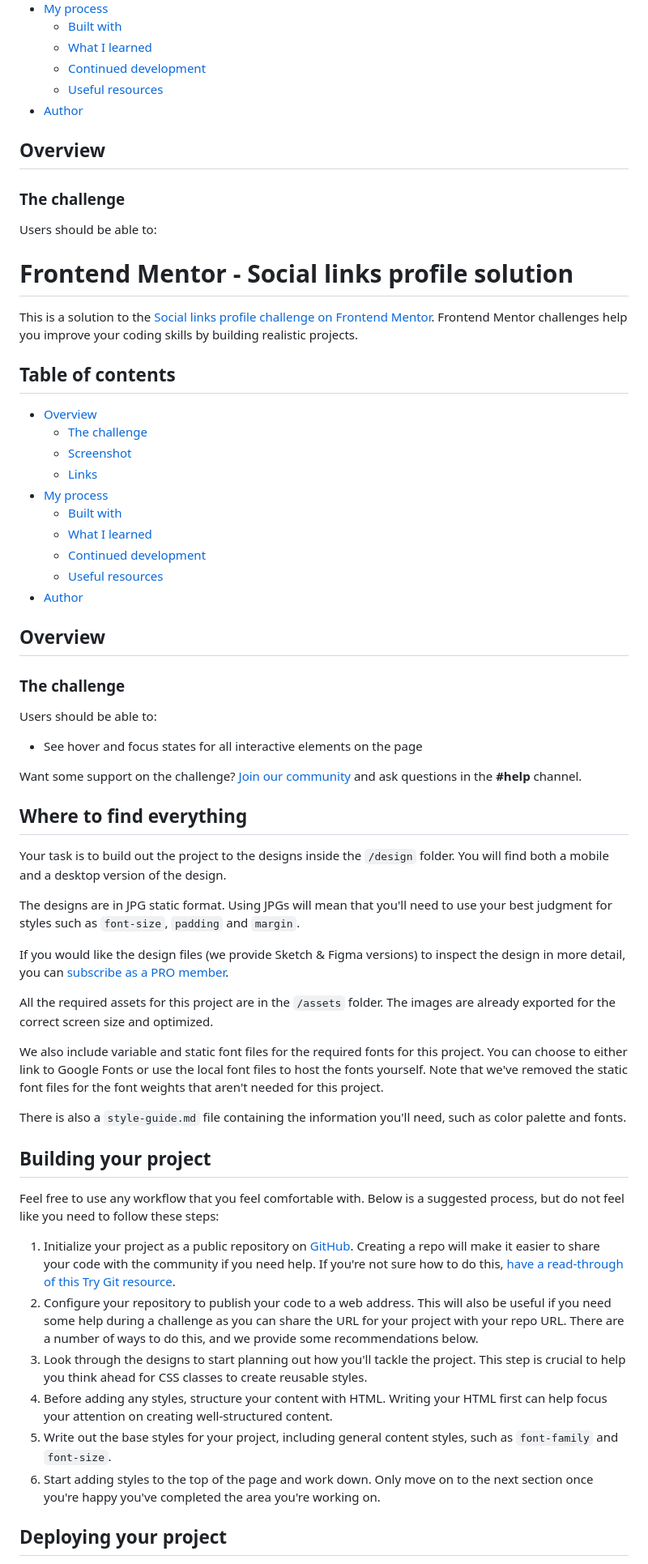
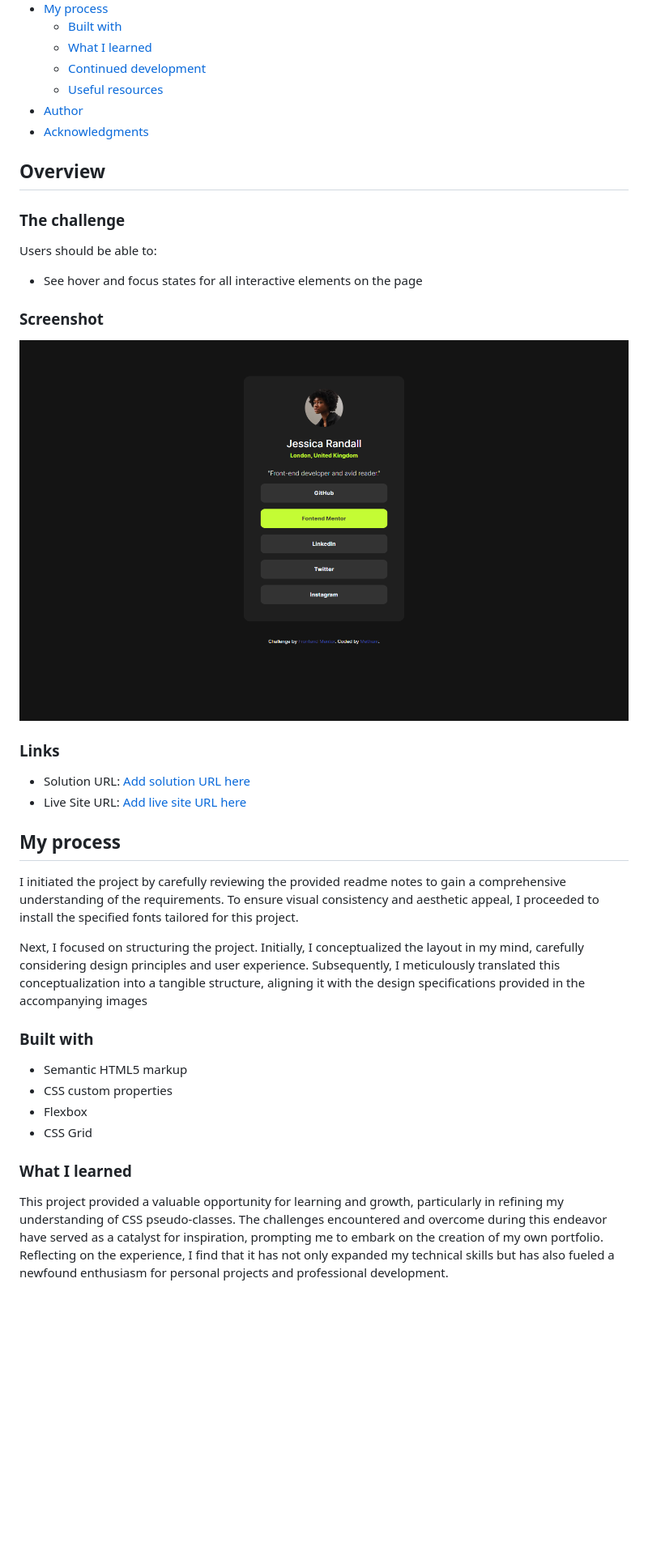
Before and after one commit to The-OG-Methum/Social-links-profile, a Markdown page: README.md, the part around the change printed below. Shown: that part at 81% size. Rendered like a GitHub page; blank space fills up the shorter version.

```diff
--- a/README.md
+++ b/README.md
@@ -14,30 +14,7 @@ This is a solution to the [Social links profile challenge on Frontend Mentor](ht
   - [Continued development](#continued-development)
   - [Useful resources](#useful-resources)
 - [Author](#author)
-
-
-## Overview
-
-### The challenge
-
-Users should be able to:
-# Frontend Mentor - Social links profile solution
-
-This is a solution to the [Social links profile challenge on Frontend Mentor](https://www.frontendmentor.io/challenges/social-links-profile-UG32l9m6dQ). Frontend Mentor challenges help you improve your coding skills by building realistic projects.
-
-## Table of contents
-
-- [Overview](#overview)
-  - [The challenge](#the-challenge)
-  - [Screenshot](#screenshot)
-  - [Links](#links)
-- [My process](#my-process)
-  - [Built with](#built-with)
-  - [What I learned](#what-i-learned)
-  - [Continued development](#continued-development)
-  - [Useful resources](#useful-resources)
-- [Author](#author)
-
+- [Acknowledgments](#acknowledgments)
 
 ## Overview
 
@@ -47,32 +24,30 @@ Users should be able to:
 
 - See hover and focus states for all interactive elements on the page
 
-Want some support on the challenge? [Join our community](https://www.frontendmentor.io/community) and ask questions in the **#help** channel.
+### Screenshot
 
-## Where to find everything
+![Solution Screenshot](./Screenshot.png)
 
-Your task is to build out the project to the designs inside the `/design` folder. You will find both a mobile and a desktop version of the design.
 
-The designs are in JPG static format. Using JPGs will mean that you'll need to use your best judgment for styles such as `font-size`, `padding` and `margin`.
 
-If you would like the design files (we provide Sketch & Figma versions) to inspect the design in more detail, you can [subscribe as a PRO member](https://www.frontendmentor.io/pro).
+### Links
 
-All the required assets for this project are in the `/assets` folder. The images are already exported for the correct screen size and optimized.
+- Solution URL: [Add solution URL here](https://github.com/The-OG-Methum/Social-links-profile)
+- Live Site URL: [Add live site URL here](https://sociallinks-profile.netlify.app)
 
-We also include variable and static font files for the required fonts for this project. You can choose to either link to Google Fonts or use the local font files to host the fonts yourself. Note that we've removed the static font files for the font weights that aren't needed for this project.
+## My process
+I initiated the project by carefully reviewing the provided readme notes to gain a comprehensive understanding of the requirements. To ensure visual consistency and aesthetic appeal, I proceeded to install the specified fonts tailored for this project.
 
-There is also a `style-guide.md` file containing the information you'll need, such as color palette and fonts.
+Next, I focused on structuring the project. Initially, I conceptualized the layout in my mind, carefully considering design principles and user experience. Subsequently, I meticulously translated this conceptualization into a tangible structure, aligning it with the design specifications provided in the accompanying images
+### Built with
 
-## Building your project
+- Semantic HTML5 markup
+- CSS custom properties
+- Flexbox
+- CSS Grid
 
-Feel free to use any workflow that you feel comfortable with. Below is a suggested process, but do not feel like you need to follow these steps:
 
-1. Initialize your project as a public repository on [GitHub](https://github.com/). Creating a repo will make it easier to share your code with the community if you need help. If you're not sure how to do this, [have a read-through of this Try Git resource](https://try.github.io/).
-2. Configure your repository to publish your code to a web address. This will also be useful if you need some help during a challenge as you can share the URL for your project with your repo URL. There are a number of ways to do this, and we provide some recommendations below.
-3. Look through the designs to start planning out how you'll tackle the project. This step is crucial to help you think ahead for CSS classes to create reusable styles.
-4. Before adding any styles, structure your content with HTML. Writing your HTML first can help focus your attention on creating well-structured content.
-5. Write out the base styles for your project, including general content styles, such as `font-family` and `font-size`.
-6. Start adding styles to the top of the page and work down. Only move on to the next section once you're happy you've completed the area you're working on.
+### What I learned
 
-## Deploying your project
+This project provided a valuable opportunity for learning and growth, particularly in refining my understanding of CSS pseudo-classes. The challenges encountered and overcome during this endeavor have served as a catalyst for inspiration, prompting me to embark on the creation of my own portfolio. Reflecting on the experience, I find that it has not only expanded my technical skills but has also fueled a newfound enthusiasm for personal projects and professional development.
 
```
Also changed, not shown: other parts of README.md (+14 -33 lines).
